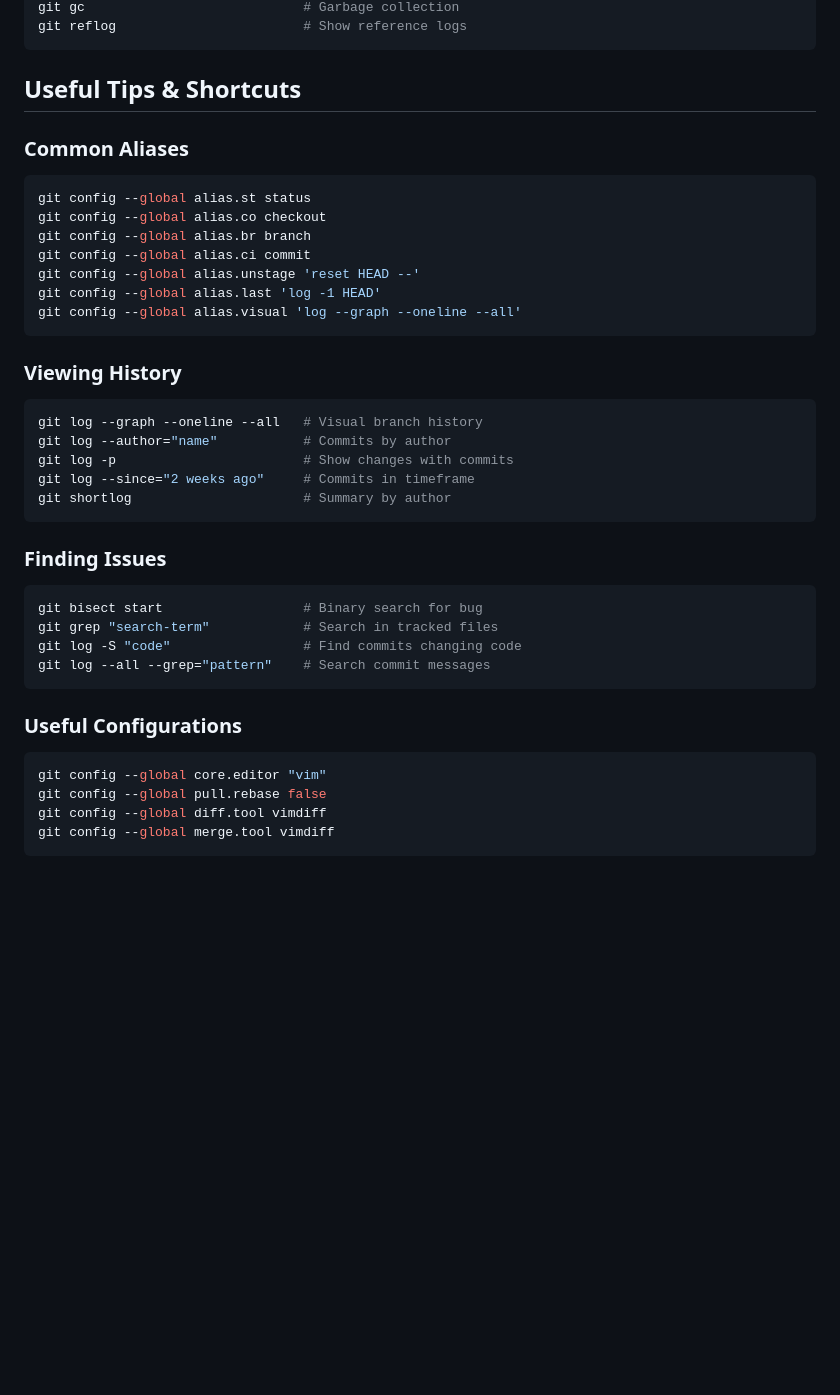
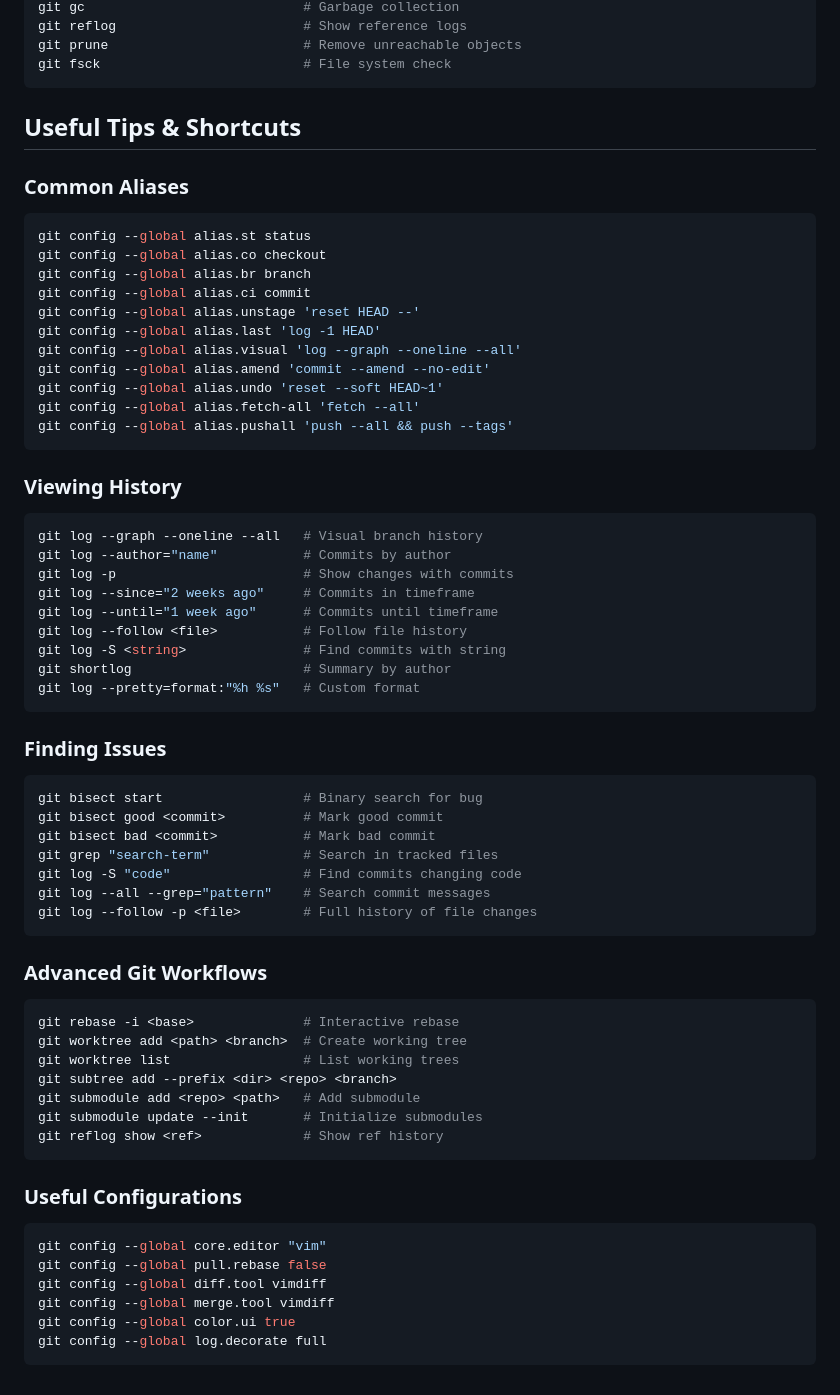
Before and after one commit to HimanshuJhaMAX/LEARNING, a Markdown page: Git Daily Commands Reference Document.md, the part around one of its changes. GitHub-like rendering; blank space fills up the shorter version.

````diff
--- a/Git Daily Commands Reference Document.md
+++ b/Git Daily Commands Reference Document.md
@@ -73,6 +107,9 @@ git clean -fd                     # Remove untracked files
 git gc                            # Garbage collection
 git reflog                        # Show reference logs
+git prune                         # Remove unreachable objects
+git fsck                          # File system check
 ```
+
 ## Useful Tips & Shortcuts
 
 ### Common Aliases
@@ -84,6 +121,10 @@ git config --global alias.ci commit
 git config --global alias.unstage 'reset HEAD --'
 git config --global alias.last 'log -1 HEAD'
 git config --global alias.visual 'log --graph --oneline --all'
+git config --global alias.amend 'commit --amend --no-edit'
+git config --global alias.undo 'reset --soft HEAD~1'
+git config --global alias.fetch-all 'fetch --all'
+git config --global alias.pushall 'push --all && push --tags'
 ```
 
 ### Viewing History
@@ -92,15 +133,33 @@ git log --graph --oneline --all   # Visual branch history
 git log --author="name"           # Commits by author
 git log -p                        # Show changes with commits
 git log --since="2 weeks ago"     # Commits in timeframe
+git log --until="1 week ago"      # Commits until timeframe
+git log --follow <file>           # Follow file history
+git log -S <string>               # Find commits with string
 git shortlog                      # Summary by author
+git log --pretty=format:"%h %s"   # Custom format
 ```
 
 ### Finding Issues
 ```bash
 git bisect start                  # Binary search for bug
+git bisect good <commit>          # Mark good commit
+git bisect bad <commit>           # Mark bad commit
 git grep "search-term"            # Search in tracked files
 git log -S "code"                 # Find commits changing code
 git log --all --grep="pattern"    # Search commit messages
+git log --follow -p <file>        # Full history of file changes
+```
+
+### Advanced Git Workflows
+```bash
+git rebase -i <base>              # Interactive rebase
+git worktree add <path> <branch>  # Create working tree
+git worktree list                 # List working trees
+git subtree add --prefix <dir> <repo> <branch>
+git submodule add <repo> <path>   # Add submodule
+git submodule update --init       # Initialize submodules
+git reflog show <ref>             # Show ref history
 ```
 
 ### Useful Configurations
@@ -109,4 +168,6 @@ git config --global core.editor "vim"
 git config --global pull.rebase false
 git config --global diff.tool vimdiff
 git config --global merge.tool vimdiff
+git config --global color.ui true
+git config --global log.decorate full
 ```
````
Also changed, not shown: other parts of Git Daily Commands Reference Document.md (+34 -0 lines).
